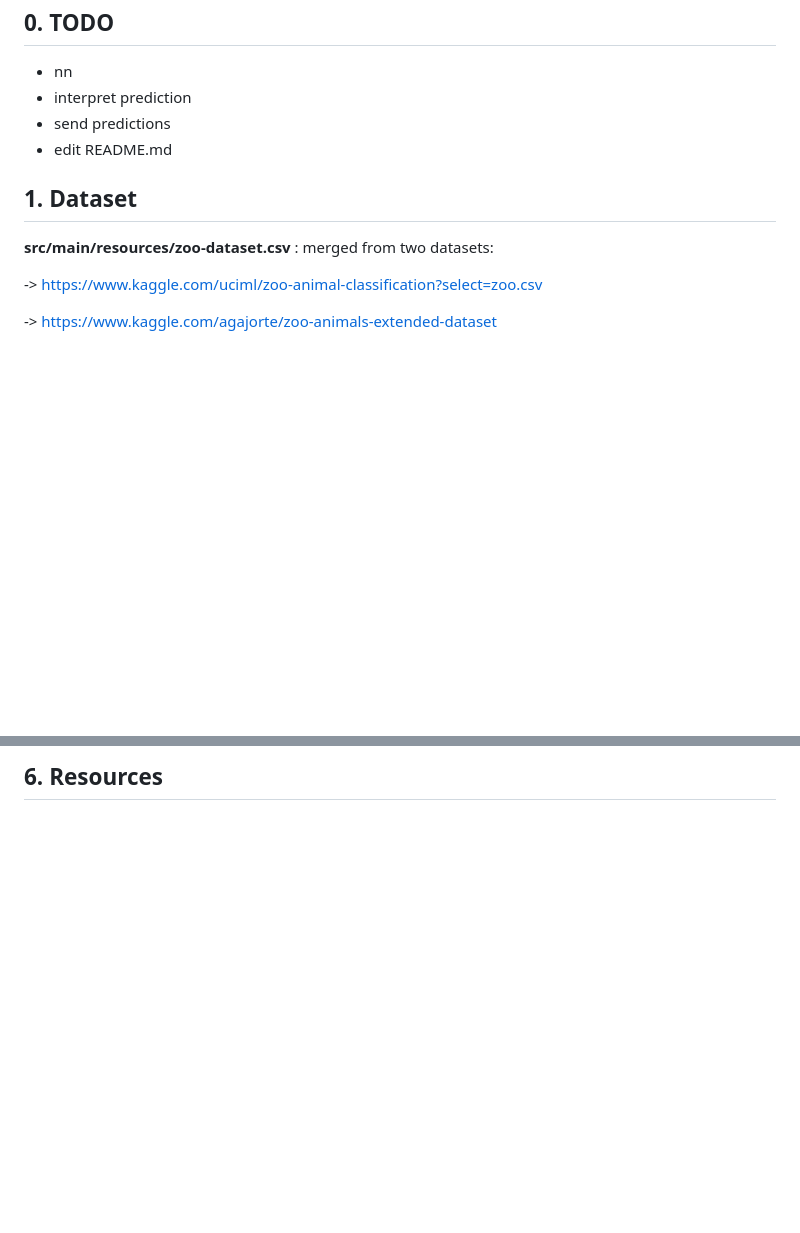
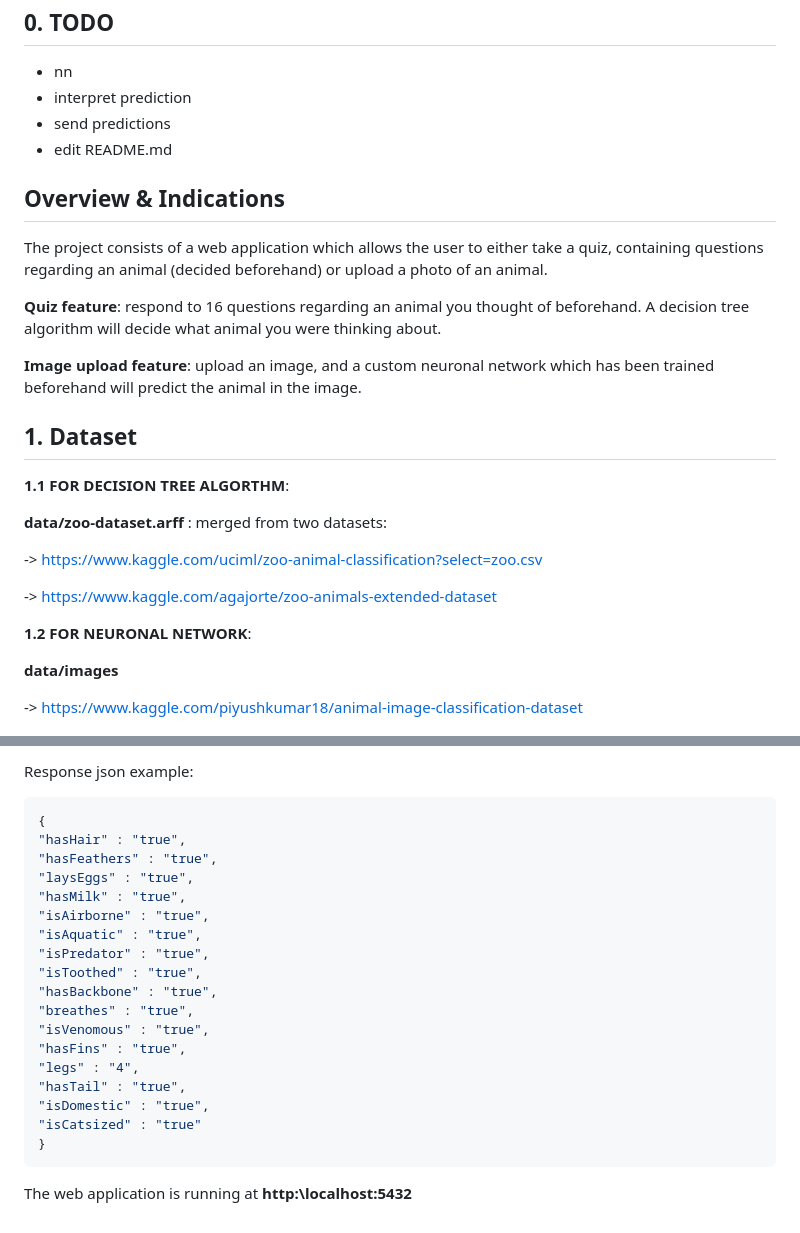
Before and after one commit to dianamocanu05/Zookinator, a Markdown page: README.md, 2 parts joined by grey strips. Drawn GitHub-style; blank space fills up the shorter version.

````diff
--- a/README.md
+++ b/README.md
@@ -9,13 +9,31 @@
    - send predictions
    - edit README.md
 
+## Overview & Indications
+The project consists of a web application which allows the user to either take a quiz,
+containing questions regarding an animal (decided beforehand) or upload a photo of an animal.
+
+**Quiz feature**: respond to 16 questions regarding an animal you thought of beforehand. A decision tree
+algorithm will decide what animal you were thinking about.
+
+**Image upload feature**: upload an image, and a custom neuronal network which has been trained beforehand will
+predict the animal in the image.
+
 ## 1. Dataset
-**src/main/resources/zoo-dataset.csv** :  merged from two datasets:
+**1.1 FOR DECISION TREE ALGORTHM**:
+
+**data/zoo-dataset.arff** :  merged from two datasets:
 
 -> https://www.kaggle.com/uciml/zoo-animal-classification?select=zoo.csv
 
 -> https://www.kaggle.com/agajorte/zoo-animals-extended-dataset
 
+**1.2 FOR NEURONAL NETWORK**:
+
+**data/images**
+
+-> https://www.kaggle.com/piyushkumar18/animal-image-classification-dataset
+
 ![Dataset entries](media/dataset.png)
 
 ## 2. Neuronal Network
@@ -30,2 +65,23 @@ api
 
-## 6. Resources
+Response json example:
+```json
+{
+"hasHair" : "true",
+"hasFeathers" : "true",
+"laysEggs" : "true",
+"hasMilk" : "true",
+"isAirborne" : "true",
+"isAquatic" : "true",
+"isPredator" : "true",
+"isToothed" : "true",
+"hasBackbone" : "true",
+"breathes" : "true",
+"isVenomous" : "true",
+"hasFins" : "true",
+"legs" : "4",
+"hasTail" : "true",
+"isDomestic" : "true",
+"isCatsized" : "true"
+}
+```
+The web application is running at **http:\\localhost:5432**
````
Also changed, not shown: other parts of README.md (+21 -4 lines), media/arff.png (added), media/nn1.png (added), media/nn2.png (added), 9 other files.
